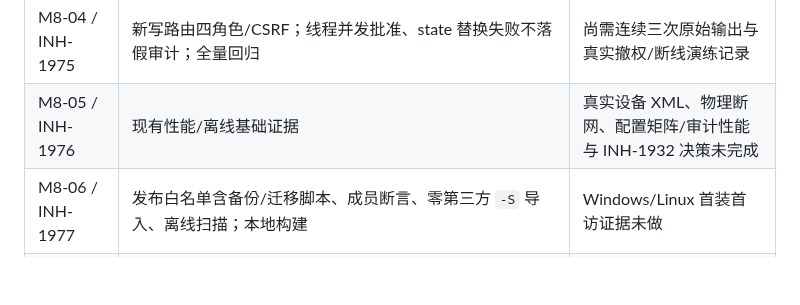
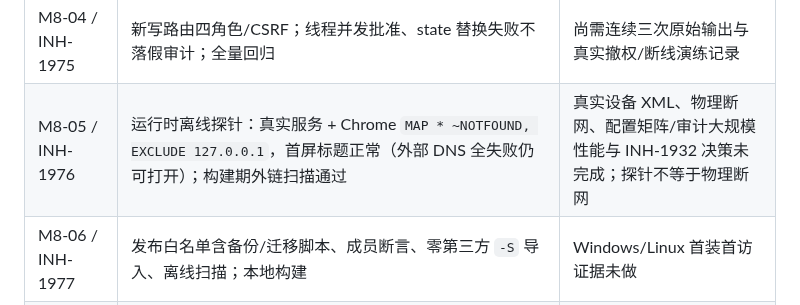
Before and after one commit to Arragon/MCChecker, a Markdown page: docs/MCChecker_ACCEPTANCE_LEDGER.md, the part around the change. GitHub-like rendering; blank space fills up the shorter version.

```diff
--- a/docs/MCChecker_ACCEPTANCE_LEDGER.md
+++ b/docs/MCChecker_ACCEPTANCE_LEDGER.md
@@ -91,7 +91,7 @@ UC-07 大文件体感、UC-19 文本差异复制的浏览器行为、UC-40 横
 | M8-02 / INH-1973 | 全域备份 schema、manifest/校验、维护态、回滚、重复恢复幂等、故障注入；M8-02a 最小子集 | 两套真实副本演练、磁盘满、`kill -9` 真实进程演练未做 |
 | M8-03 / INH-1974 | 生产 shell 冒烟已跑：真实 `run.py` + 临时数据根，`config.js` 返回 `mock:false`，无头 Chrome 首屏标题 `速览 · 默认机型 · MCChecker`，导航含“配置文件/参数登记”；自动化回归可跑 | 完整真实浏览器业务流、四角色/双分辨率/前进后退/草稿/冲突的人工步骤与截图未做 |
 | M8-04 / INH-1975 | 新写路由四角色/CSRF；线程并发批准、state 替换失败不落假审计；全量回归 | 尚需连续三次原始输出与真实撤权/断线演练记录 |
-| M8-05 / INH-1976 | 现有性能/离线基础证据 | 真实设备 XML、物理断网、配置矩阵/审计性能与 INH-1932 决策未完成 |
+| M8-05 / INH-1976 | 运行时离线探针：真实服务 + Chrome `MAP * ~NOTFOUND, EXCLUDE 127.0.0.1`，首屏标题正常（外部 DNS 全失败仍可打开）；构建期外链扫描通过 | 真实设备 XML、物理断网、配置矩阵/审计大规模性能与 INH-1932 决策未完成；探针不等于物理断网 |
 | M8-06 / INH-1977 | 发布白名单含备份/迁移脚本、成员断言、零第三方 `-S` 导入、离线扫描；本地构建 | Windows/Linux 首装首访证据未做 |
 | M8-07 / INH-1978 | 手册/README/架构/迁移回退文档与发布记录 | 最终闸门依赖上述未验证项；不得签“全部通过” |
 
```
Also changed, not shown: docs/MCChecker_DELIVERY_PLAN.md (+1 -1 lines), docs/MCChecker_M5_M8_PLAN.md (+1 -1 lines).
